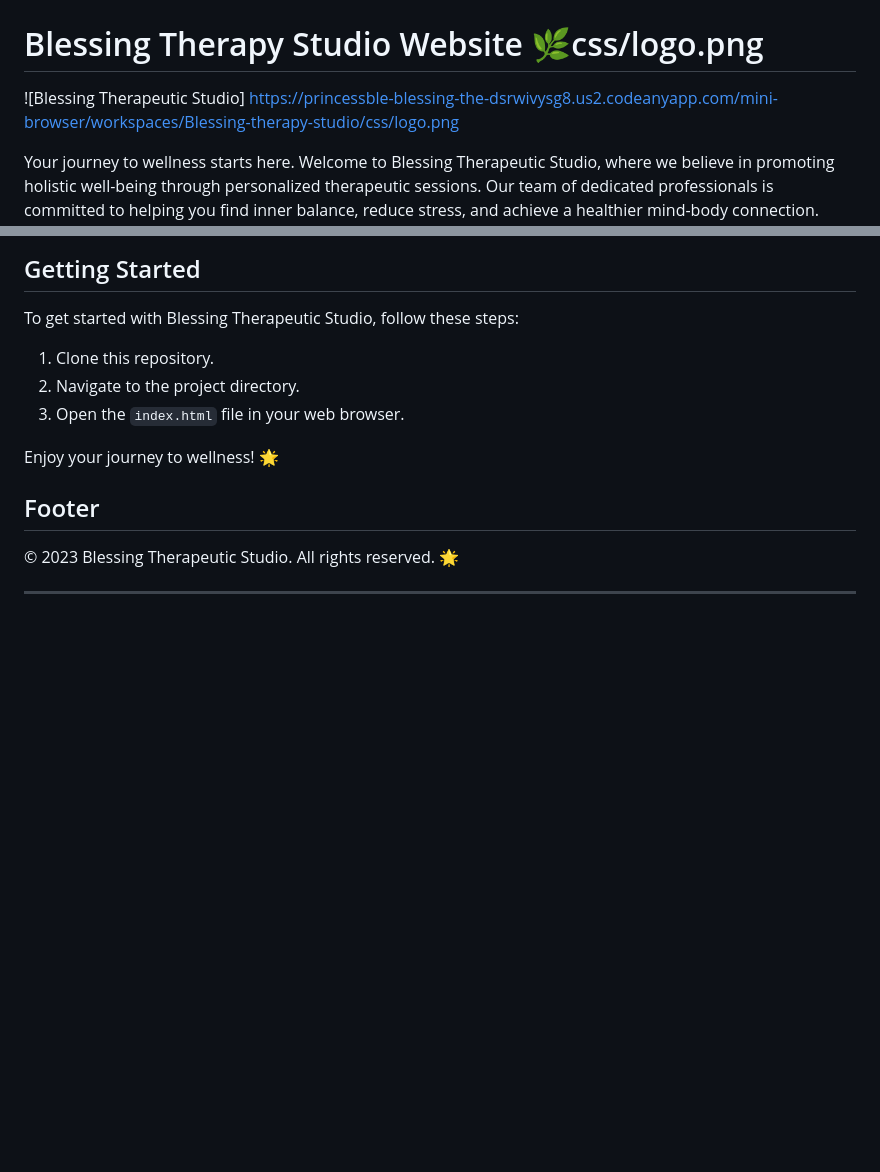
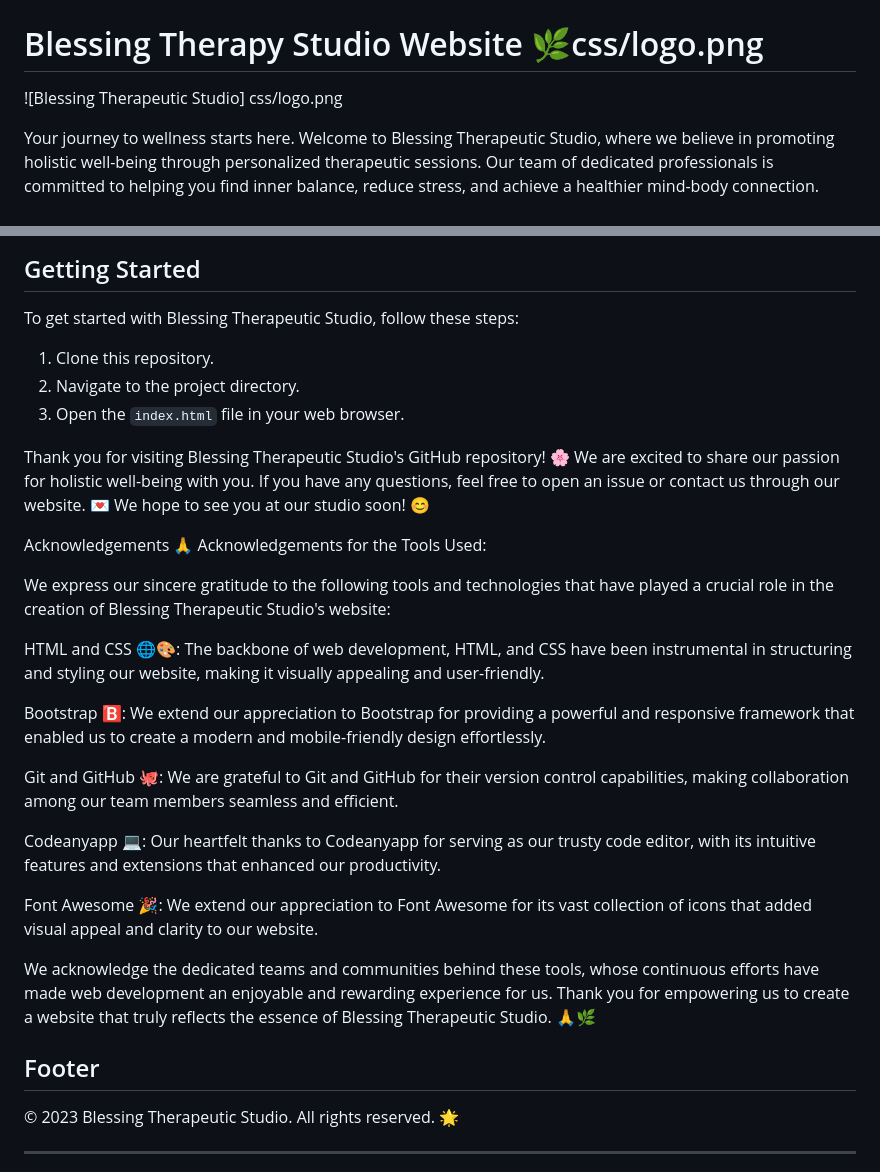
Before and after one commit to princessble/Blessing-therapy-studio, a Markdown page: README.md, 2 parts joined by grey strips. GitHub-like rendering; blank space fills up the shorter version.

```diff
--- a/README.md
+++ b/README.md
@@ -2,7 +2,7 @@
 
 # Blessing Therapy Studio Website 🌿css/logo.png
 
-![Blessing Therapeutic Studio] https://princessble-blessing-the-dsrwivysg8.us2.codeanyapp.com/mini-browser/workspaces/Blessing-therapy-studio/css/logo.png
+![Blessing Therapeutic Studio] css/logo.png
 
 Your journey to wellness starts here. Welcome to Blessing Therapeutic Studio, where we believe in promoting holistic well-being through personalized therapeutic sessions. Our team of dedicated professionals is committed to helping you find inner balance, reduce stress, and achieve a healthier mind-body connection. With a focus on individual needs, our tranquil environment provides the perfect setting for your journey to wellness.
 
@@ -73,9 +73,27 @@ To get started with Blessing Therapeutic Studio, follow these steps:
 2. Navigate to the project directory.
 3. Open the `index.html` file in your web browser.
 
-Enjoy your journey to wellness! 🌟
+Thank you for visiting Blessing Therapeutic Studio's GitHub repository! 🌸 We are excited to share our passion for holistic well-being with you. If you have any questions, feel free to open an issue or contact us through our website. 💌 We hope to see you at our studio soon! 😊
 
+Acknowledgements 🙏
+Acknowledgements for the Tools Used:
+
+We express our sincere gratitude to the following tools and technologies that have played a crucial role in the creation of Blessing Therapeutic Studio's website:
+
+HTML and CSS 🌐🎨: The backbone of web development, HTML, and CSS have been instrumental in structuring and styling our website, making it visually appealing and user-friendly.
+
+Bootstrap 🅱️: We extend our appreciation to Bootstrap for providing a powerful and responsive framework that enabled us to create a modern and mobile-friendly design effortlessly.
+
+Git and GitHub 🐙: We are grateful to Git and GitHub for their version control capabilities, making collaboration among our team members seamless and efficient.
+
+Codeanyapp 💻: Our heartfelt thanks to Codeanyapp for serving as our trusty code editor, with its intuitive features and extensions that enhanced our productivity.
+
+Font Awesome 🎉: We extend our appreciation to Font Awesome for its vast collection of icons that added visual appeal and clarity to our website.
+
+We acknowledge the dedicated teams and communities behind these tools, whose continuous efforts have made web development an enjoyable and rewarding experience for us. Thank you for empowering us to create a website that truly reflects the essence of Blessing Therapeutic Studio. 🙏🌿
 ## Footer
+
+
 
 &copy; 2023 Blessing Therapeutic Studio. All rights reserved. 🌟
 
```
